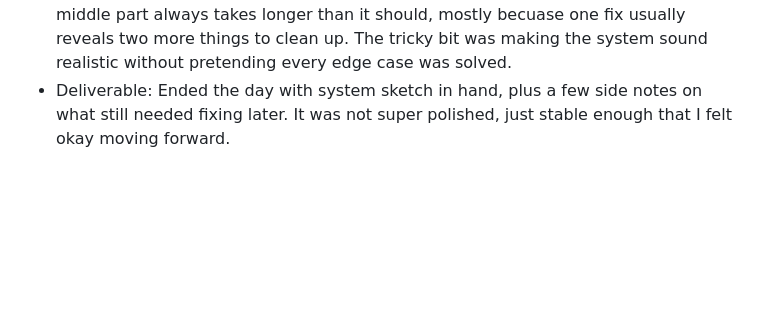
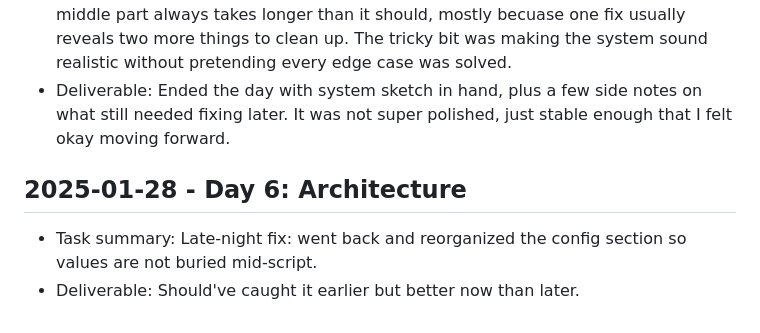
Before and after one commit to harshitpaunikar1/edge-ai-container-trailer-detection, a Markdown page: .github/project-buildup-history.md, the part around the change. Rendered like a GitHub page; blank space fills up the shorter version.

Commit message:
Day 6: Architecture
Project: Edge AI Container & Trailer Detection
Category: advanced_system / generic
Date: 2025-01-28

Task:
Late-night fix: went back and reorganized the config section so values
are not buried mid-script.

Deliverable:
Should've caught it earlier but better now than later.

```diff
--- a/.github/project-buildup-history.md
+++ b/.github/project-buildup-history.md
@@ -32,3 +32,7 @@
 
 - Task summary: This was the middle stretch where the project started feeling real. I kept going and tried to sketch a lightweight architecture or component breakdown, then cleaned up whatever looked confusing or weak from the earlier days. The middle part always takes longer than it should, mostly becuase one fix usually reveals two more things to clean up. The tricky bit was making the system sound realistic without pretending every edge case was solved.
 - Deliverable: Ended the day with system sketch in hand, plus a few side notes on what still needed fixing later. It was not super polished, just stable enough that I felt okay moving forward.
+## 2025-01-28 - Day 6: Architecture
+
+- Task summary: Late-night fix: went back and reorganized the config section so values are not buried mid-script.
+- Deliverable: Should've caught it earlier but better now than later.
```
